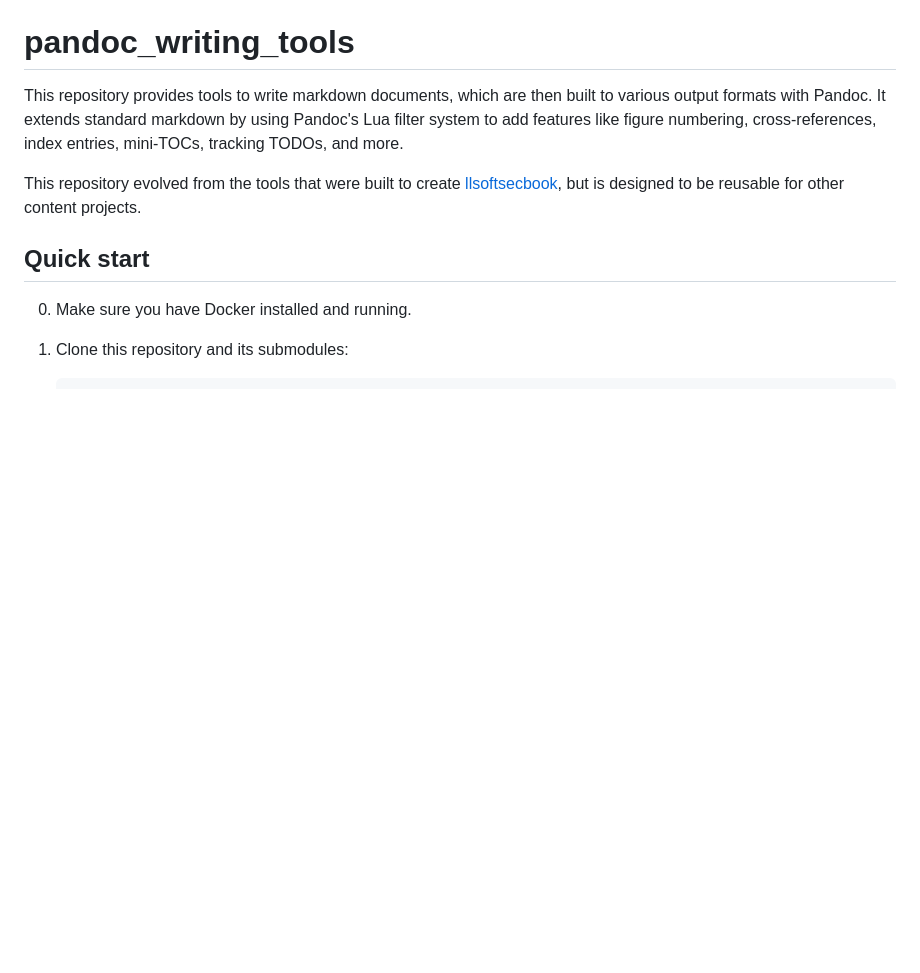
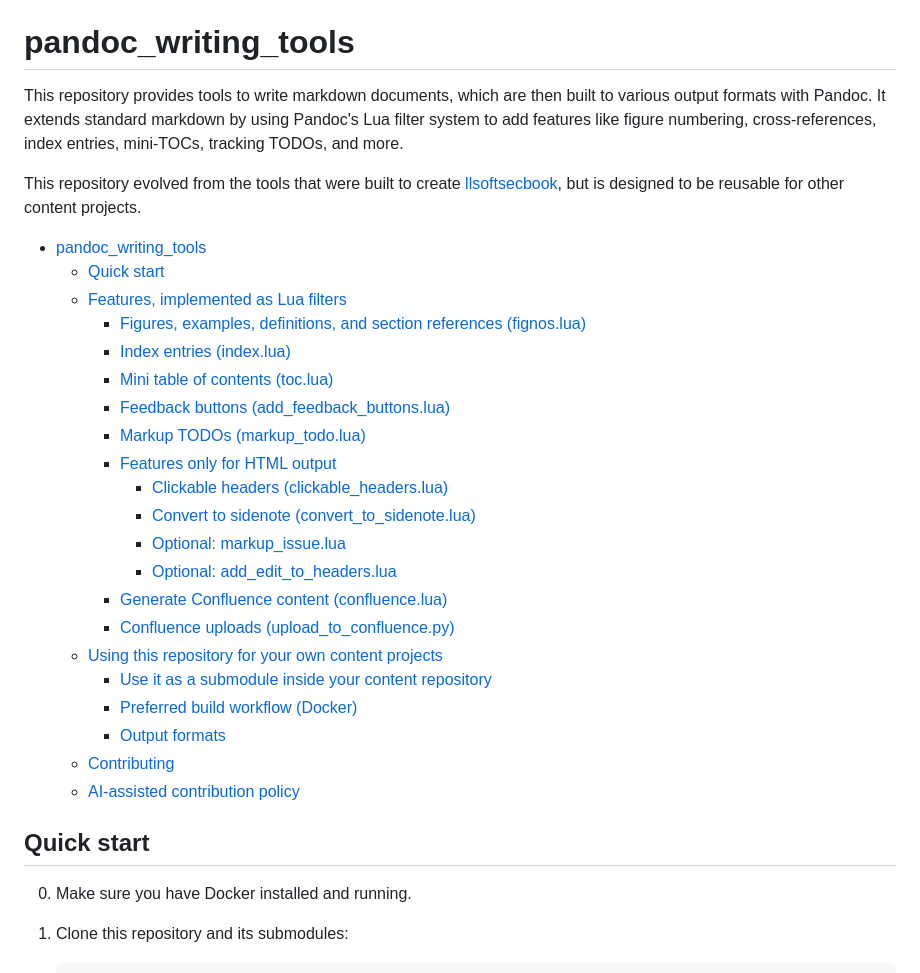
Before and after one commit to kbeyls/pandoc_writing_tools, a Markdown page: README.md, the part around one of its changes. Drawn GitHub-style; blank space fills up the shorter version.

Commit message:
Add TOC to README

```diff
--- a/README.md
+++ b/README.md
@@ -8,3 +8,28 @@ cross-references, index entries, mini-TOCs, tracking TODOs, and more.
 This repository evolved from the tools that were built to create
 [llsoftsecbook](https://llsoftsec.github.io/llsoftsecbook/), but is designed to
 be reusable for other content projects.
+
+<!--TOC-->
+
+- [pandoc_writing_tools](#pandoc_writing_tools)
+  - [Quick start](#quick-start)
+  - [Features, implemented as Lua filters](#features-implemented-as-lua-filters)
+    - [Figures, examples, definitions, and section references (fignos.lua)](#figures-examples-definitions-and-section-references-fignoslua)
+    - [Index entries (index.lua)](#index-entries-indexlua)
+    - [Mini table of contents (toc.lua)](#mini-table-of-contents-toclua)
+    - [Feedback buttons (add_feedback_buttons.lua)](#feedback-buttons-add_feedback_buttonslua)
+    - [Markup TODOs (markup_todo.lua)](#markup-todos-markup_todolua)
+    - [Features only for HTML output](#features-only-for-html-output)
+      - [Clickable headers (clickable_headers.lua)](#clickable-headers-clickable_headerslua)
+      - [Convert to sidenote (convert_to_sidenote.lua)](#convert-to-sidenote-convert_to_sidenotelua)
+      - [Optional: markup_issue.lua](#optional-markup_issuelua)
+      - [Optional: add_edit_to_headers.lua](#optional-add_edit_to_headerslua)
+    - [Generate Confluence content (confluence.lua)](#generate-confluence-content-confluencelua)
+    - [Confluence uploads (upload_to_confluence.py)](#confluence-uploads-upload_to_confluencepy)
+  - [Using this repository for your own content projects](#using-this-repository-for-your-own-content-projects)
+    - [Use it as a submodule inside your content repository](#use-it-as-a-submodule-inside-your-content-repository)
+    - [Preferred build workflow (Docker)](#preferred-build-workflow-docker)
+    - [Output formats](#output-formats)
+  - [Contributing](#contributing)
+  - [AI-assisted contribution policy](#ai-assisted-contribution-policy)
+
```
Also changed, not shown: other parts of README.md (+2 -1 lines).
